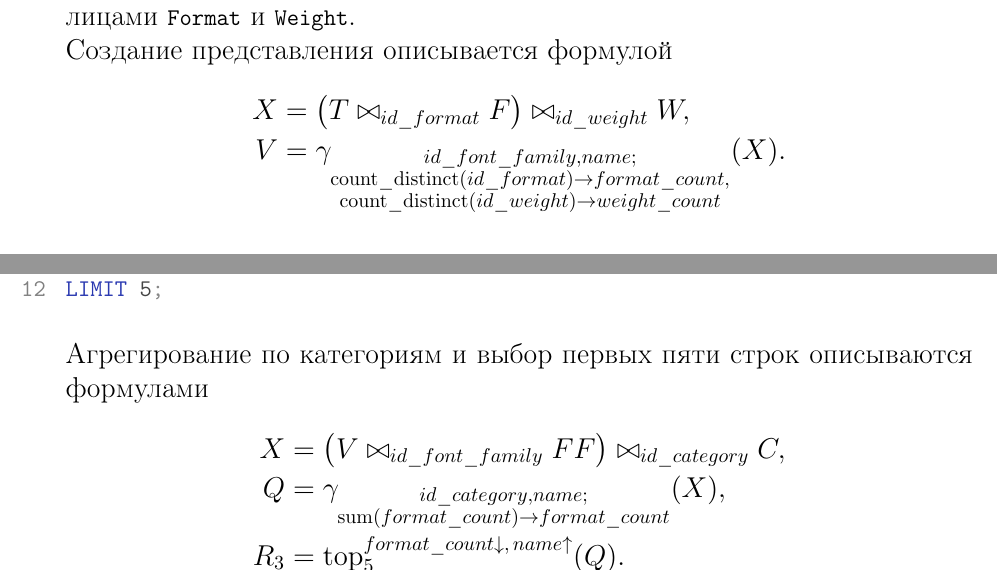
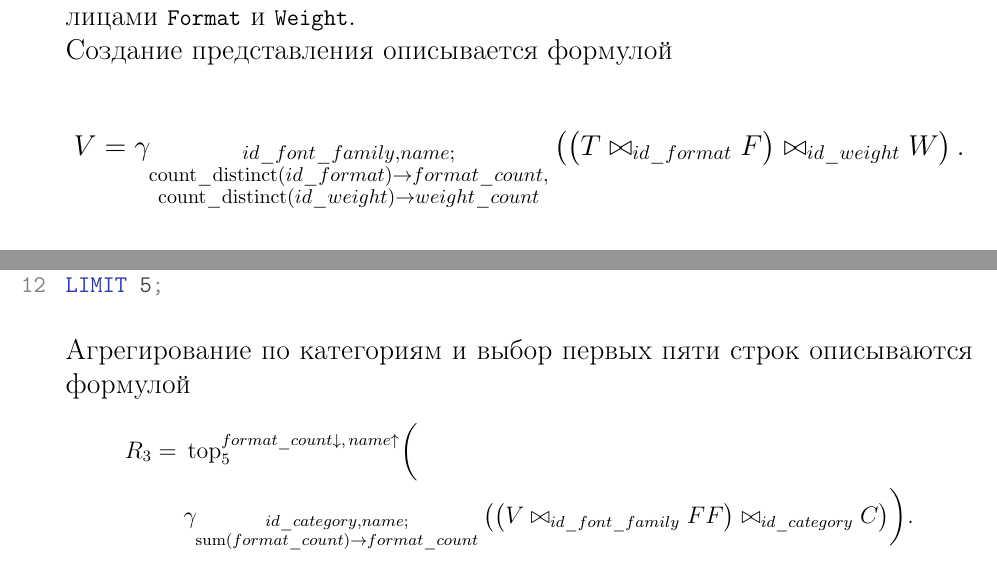
Before and after one commit to si1og/mcs-databases-sem5, a LaTeX document (report/report.tex, which reads report/sections/implementation/lab-01.tex): two parts of pages 6 and 9 of 24, joined at a grey line, cut so that both start at the same text. The pictures show the PDF file report/report.pdf that the author committed with the source.

Commit message:
refactor: rewrite formulas is 1st work without variables

```diff
--- a/report/sections/implementation/lab-01.tex
+++ b/report/sections/implementation/lab-01.tex
@@ -46,13 +46,13 @@ $\bowtie_{k}$ обозначает соединение по полю $k$, $\sig
 Создание представления описывается формулой
 
 \[
-\begin{aligned}
-X &= \left(T \bowtie_{id\_format} F\right)
-    \bowtie_{id\_weight} W,\\
-V &= \gamma_{\substack{id\_font\_family,name;\\
+V = \gamma_{\substack{id\_font\_family,name;\\
 \operatorname{count\_distinct}(id\_format) \rightarrow format\_count,\\
-\operatorname{count\_distinct}(id\_weight) \rightarrow weight\_count}}(X).
-\end{aligned}
+\operatorname{count\_distinct}(id\_weight) \rightarrow weight\_count}}
+\left(
+    \left(T \bowtie_{id\_format} F\right)
+    \bowtie_{id\_weight} W
+\right).
 \]
 
 \subsubsection{Проверка представления}
@@ -134,13 +134,17 @@ R_2 = \gamma_{\operatorname{count}(id\_font\_family)
 \codeListing[sql]{../practice-01/src/query-03.sql}{Первые пять категорий по охвату
 поддерживаемых форматов}{\label{lst:query-03}}
 
-Агрегирование по категориям и выбор первых пяти строк описываются формулами
+Агрегирование по категориям и выбор первых пяти строк описываются формулой
 
+\begingroup
+\small
 \[
 \begin{aligned}
-X &= \left(V \bowtie_{id\_font\_family} FF\right)
-    \bowtie_{id\_category} C,\\
-Q &= \gamma_{\substack{id\_category,name;\\
-\operatorname{sum}(format\_count) \rightarrow format\_count}}
-(X),\\
-R_3 &= \operatorname{top}_{5}^{format\_count\downarrow,\,name\uparrow}(Q).
+R_3 ={}& \operatorname{top}_{5}^{format\_count\downarrow,\,name\uparrow}
+\biggl(\\
+&
+    \gamma_{\substack{id\_category,name;\\
+    \operatorname{sum}(format\_count) \rightarrow format\_count}}
+    \left(
+        \left(V \bowtie_{id\_font\_family} FF\right)
+        \bowtie_{id\_category} C
```
Also changed, not shown: report/report.pdf, report/sections/implementation/lab-01.tex (3 more changed lines).
